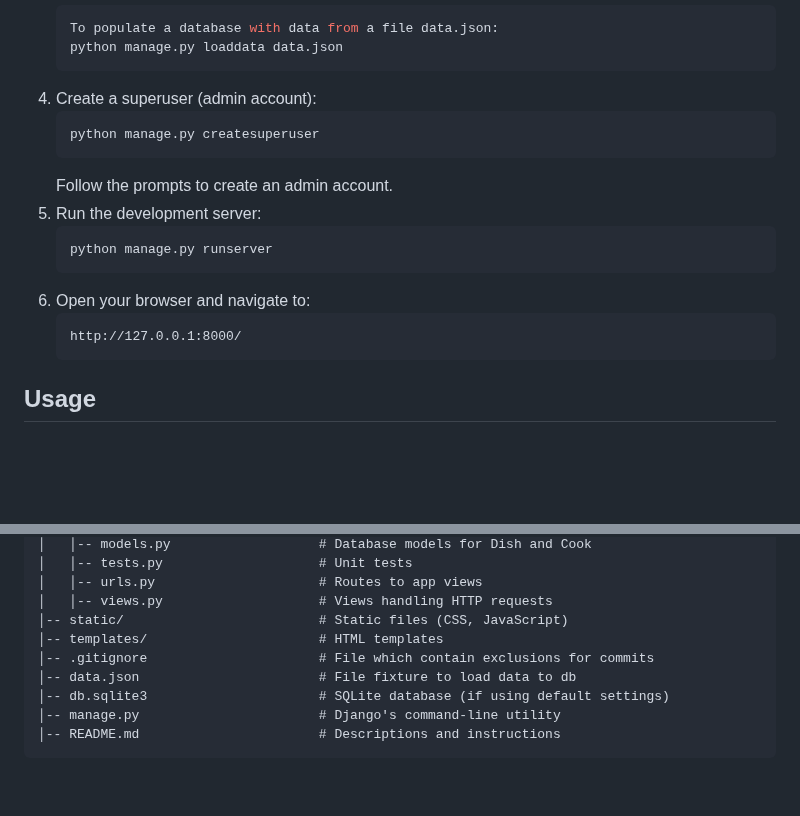
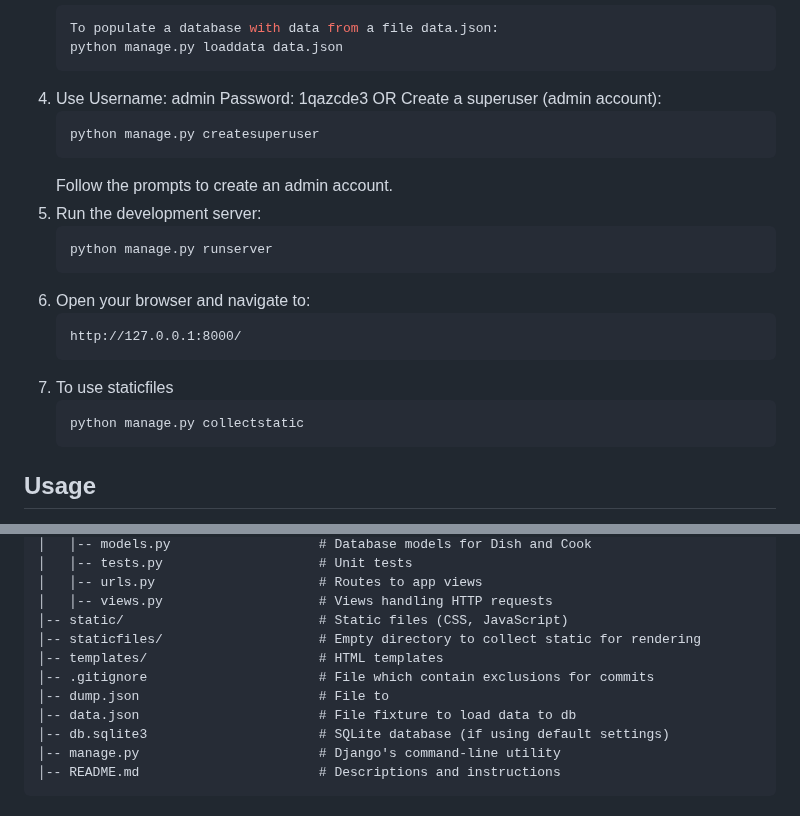
Before and after one commit to Professor-Douel/Restaurant-kitchen-service, a Markdown page: README.md, 2 parts joined by grey strips. GitHub-like rendering; blank space fills up the shorter version.

````diff
--- a/README.md
+++ b/README.md
@@ -35,7 +35,10 @@ It allows users to manage dishes, cooks, and their details.
    To populate a database with data from a file data.json:
    python manage.py loaddata data.json
    ```
-4. Create a superuser (admin account):
+4. Use Username: admin
+       Password: 1qazcde3
+   OR
+   Create a superuser (admin account):
    ```sh
    python manage.py createsuperuser
    ```
@@ -47,6 +50,10 @@ It allows users to manage dishes, cooks, and their details.
 6. Open your browser and navigate to:
    ```
    http://127.0.0.1:8000/
+   ```
+7. To use staticfiles
+   ```sh
+   python manage.py collectstatic
    ```
 
 ## Usage
@@ -80,8 +87,10 @@ restaurant-kitchen-service/         # Django project
 │   │-- urls.py                     # Routes to app views
 │   │-- views.py                    # Views handling HTTP requests
 │-- static/                         # Static files (CSS, JavaScript)
+│-- staticfiles/                    # Empty directory to collect static for rendering
 │-- templates/                      # HTML templates
 │-- .gitignore                      # File which contain exclusions for commits
+│-- dump.json                       # File to
 │-- data.json                       # File fixture to load data to db
 │-- db.sqlite3                      # SQLite database (if using default settings)
 │-- manage.py                       # Django's command-line utility
````
